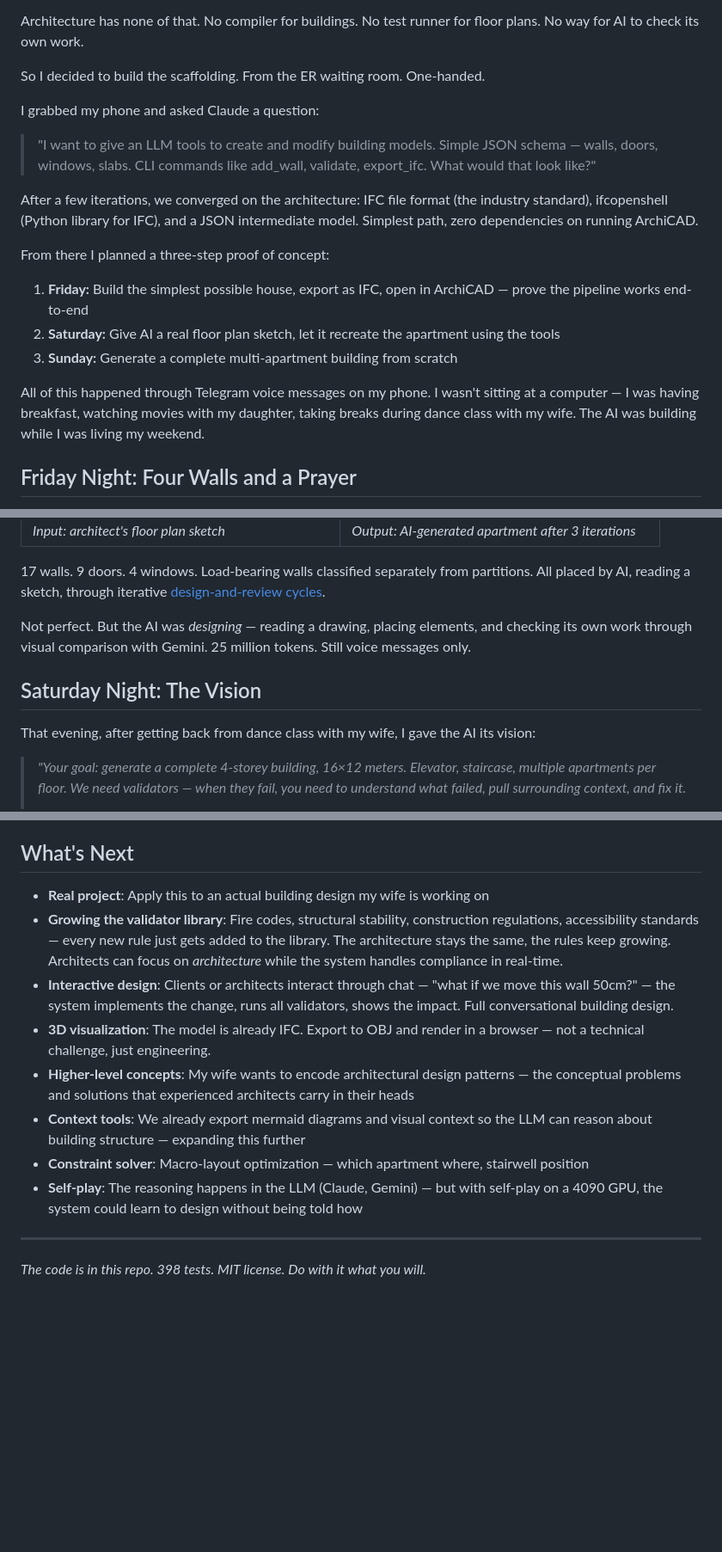
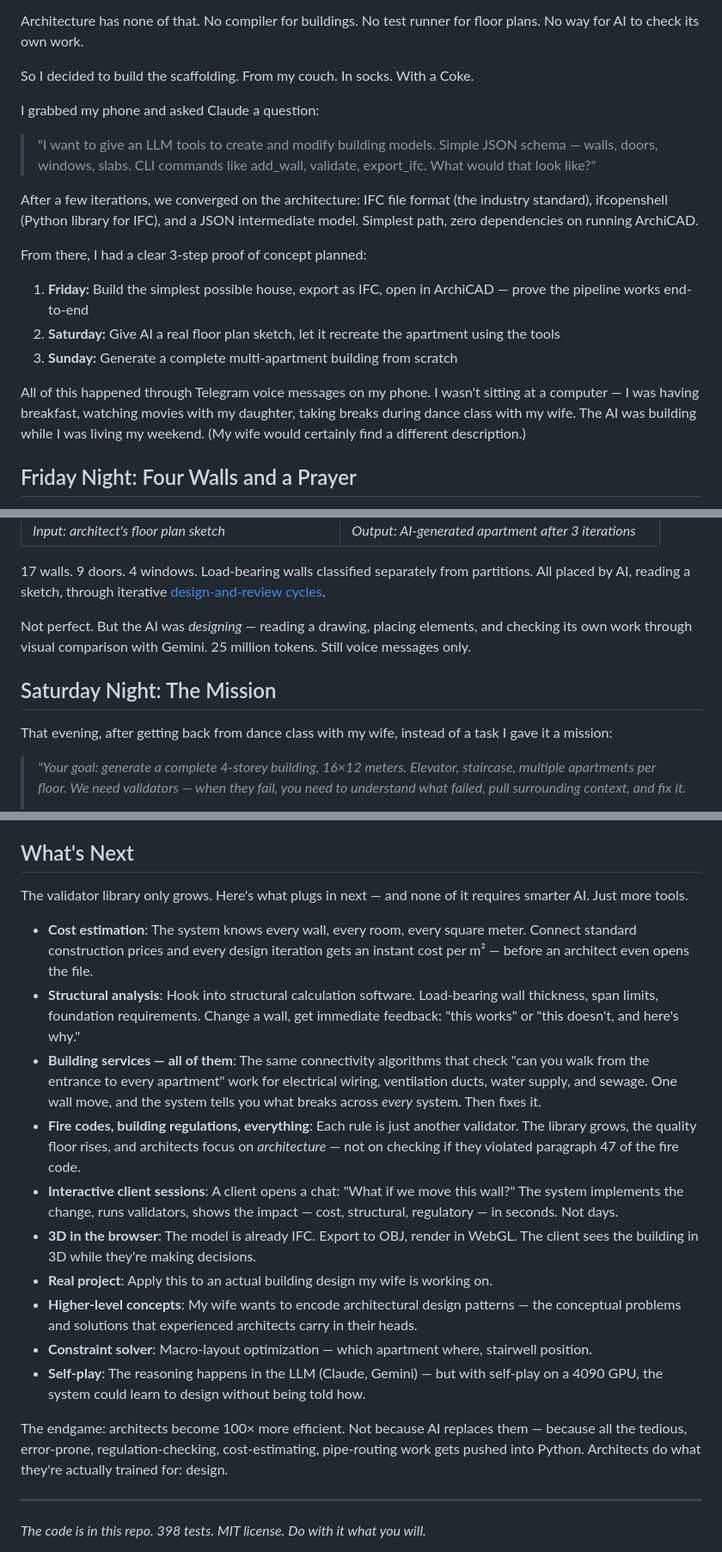
Before and after one commit to kaza/ai-building-designer, a Markdown page: docs/STORY.md, 3 parts joined by grey strips. Shown at 86% size. GitHub-like rendering; blank space fills up the shorter version.

Commit message:
Update STORY.md: fix vision link, add detailed What's Next, editorial tweaks

```diff
--- a/docs/STORY.md
+++ b/docs/STORY.md
@@ -22,7 +22,7 @@ For coding, we solved this — compilers, type checkers, LSPs, test runners. Tha
 
 Architecture has none of that. No compiler for buildings. No test runner for floor plans. No way for AI to check its own work.
 
-So I decided to build the scaffolding. From the ER waiting room. One-handed.
+So I decided to build the scaffolding. From my couch. In socks. With a Coke.
 
 I grabbed my phone and asked Claude a question:
 
@@ -30,13 +30,13 @@ I grabbed my phone and asked Claude a question:
 
 After a few iterations, we converged on the architecture: IFC file format (the industry standard), ifcopenshell (Python library for IFC), and a JSON intermediate model. Simplest path, zero dependencies on running ArchiCAD.
 
-From there I planned a three-step proof of concept:
+From there, I had a clear 3-step proof of concept planned:
 
 1. **Friday:** Build the simplest possible house, export as IFC, open in ArchiCAD — prove the pipeline works end-to-end
 2. **Saturday:** Give AI a real floor plan sketch, let it recreate the apartment using the tools
 3. **Sunday:** Generate a complete multi-apartment building from scratch
 
-All of this happened through Telegram voice messages on my phone. I wasn't sitting at a computer — I was having breakfast, watching movies with my daughter, taking breaks during dance class with my wife. The AI was building while I was living my weekend.
+All of this happened through Telegram voice messages on my phone. I wasn't sitting at a computer — I was having breakfast, watching movies with my daughter, taking breaks during dance class with my wife. The AI was building while I was living my weekend. (My wife would certainly find a different description.)
 
 ## Friday Night: Four Walls and a Prayer
 
@@ -63,9 +63,9 @@ My wife had a floor plan of our apartment — a professional architectural drawi
 
 Not perfect. But the AI was *designing* — reading a drawing, placing elements, and checking its own work through visual comparison with Gemini. 25 million tokens. Still voice messages only.
 
-## Saturday Night: The Vision
+## Saturday Night: The Mission
 
-That evening, after getting back from dance class with my wife, I gave the AI its vision:
+That evening, after getting back from dance class with my wife, instead of a task I gave it a mission:
 
 > *"Your goal: generate a complete 4-storey building, 16×12 meters. Elevator, staircase, multiple apartments per floor. We need validators — when they fail, you need to understand what failed, pull surrounding context, and fix it.*
 >
@@ -172,14 +172,20 @@ We didn't *just* need smarter AI to design buildings. We needed to give it the r
 
 ## What's Next
 
-- **Real project**: Apply this to an actual building design my wife is working on
-- **Growing the validator library**: Fire codes, structural stability, construction regulations, accessibility standards — every new rule just gets added to the library. The architecture stays the same, the rules keep growing. Architects can focus on *architecture* while the system handles compliance in real-time.
-- **Interactive design**: Clients or architects interact through chat — "what if we move this wall 50cm?" — the system implements the change, runs all validators, shows the impact. Full conversational building design.
-- **3D visualization**: The model is already IFC. Export to OBJ and render in a browser — not a technical challenge, just engineering.
-- **Higher-level concepts**: My wife wants to encode architectural design patterns — the conceptual problems and solutions that experienced architects carry in their heads
-- **Context tools**: We already export mermaid diagrams and visual context so the LLM can reason about building structure — expanding this further
-- **Constraint solver**: Macro-layout optimization — which apartment where, stairwell position
-- **Self-play**: The reasoning happens in the LLM (Claude, Gemini) — but with self-play on a 4090 GPU, the system could learn to design without being told how
+The validator library only grows. Here's what plugs in next — and none of it requires smarter AI. Just more tools.
+
+- **Cost estimation**: The system knows every wall, every room, every square meter. Connect standard construction prices and every design iteration gets an instant cost per m² — before an architect even opens the file.
+- **Structural analysis**: Hook into structural calculation software. Load-bearing wall thickness, span limits, foundation requirements. Change a wall, get immediate feedback: "this works" or "this doesn't, and here's why."
+- **Building services — all of them**: The same connectivity algorithms that check "can you walk from the entrance to every apartment" work for electrical wiring, ventilation ducts, water supply, and sewage. One wall move, and the system tells you what breaks across *every* system. Then fixes it.
+- **Fire codes, building regulations, everything**: Each rule is just another validator. The library grows, the quality floor rises, and architects focus on *architecture* — not on checking if they violated paragraph 47 of the fire code.
+- **Interactive client sessions**: A client opens a chat: "What if we move this wall?" The system implements the change, runs validators, shows the impact — cost, structural, regulatory — in seconds. Not days.
+- **3D in the browser**: The model is already IFC. Export to OBJ, render in WebGL. The client sees the building in 3D while they're making decisions.
+- **Real project**: Apply this to an actual building design my wife is working on.
+- **Higher-level concepts**: My wife wants to encode architectural design patterns — the conceptual problems and solutions that experienced architects carry in their heads.
+- **Constraint solver**: Macro-layout optimization — which apartment where, stairwell position.
+- **Self-play**: The reasoning happens in the LLM (Claude, Gemini) — but with self-play on a 4090 GPU, the system could learn to design without being told how.
+
+The endgame: architects become 100× more efficient. Not because AI replaces them — because all the tedious, error-prone, regulation-checking, cost-estimating, pipe-routing work gets pushed into Python. Architects do what they're actually trained for: design.
 
 ---
 
```
Also changed, not shown: other parts of docs/STORY.md (+2 -2 lines).
